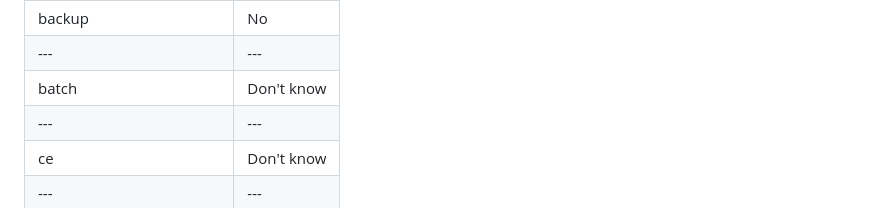
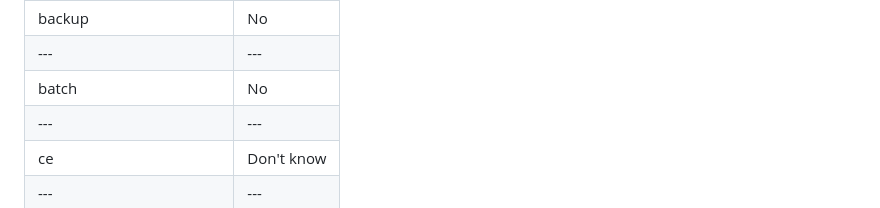
Before and after one commit to magicalbob/k8s_localstack, a Markdown page: README.md, the part around the change. Rendered like a GitHub page.

Commit message:
batch does not seem to be implemented in the free localstack

```diff
--- a/README.md
+++ b/README.md
@@ -50,7 +50,7 @@ Currently configured for:
 | --- | --- |
 |backup | No |
 | --- | --- |
-|batch | Don't know |
+|batch | No |
 | --- | --- |
 |ce | Don't know |
 | --- | --- |
```
